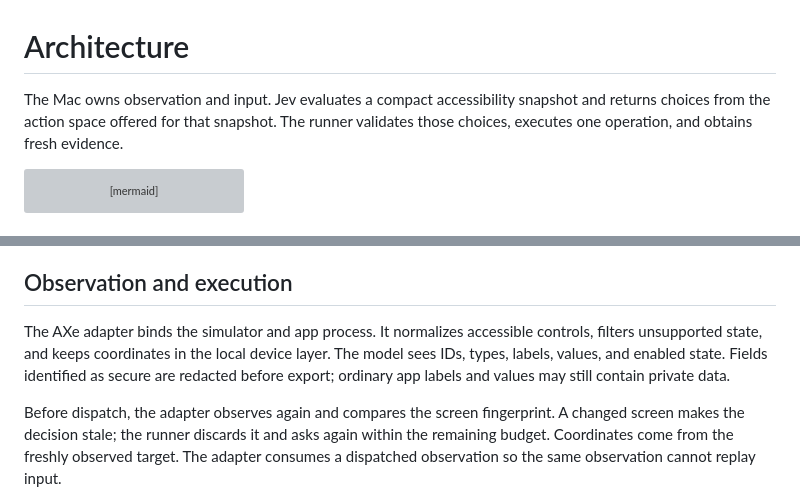
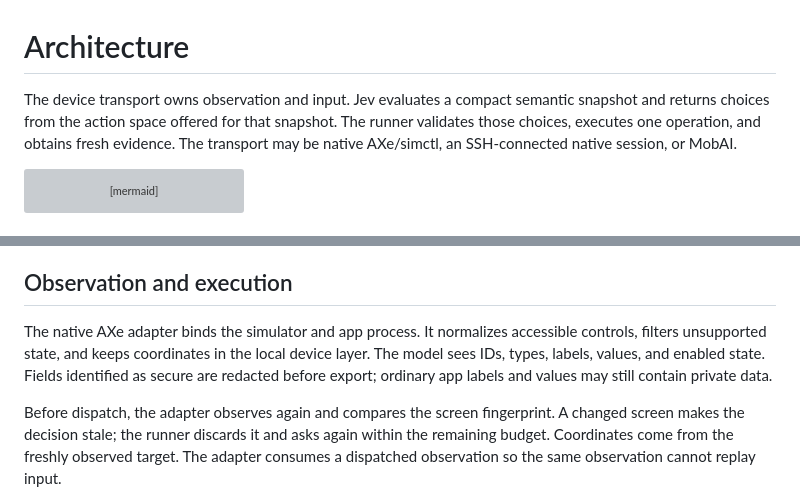
Before and after one commit to Clueless-Creations/jev-ios-ultrafast, a Markdown page: docs/architecture.md, 2 parts joined by grey strips. GitHub-like rendering; grey boxes are pictures that could not be loaded.

Commit message:
docs: align architecture with native MobAI transport

````diff
--- a/docs/architecture.md
+++ b/docs/architecture.md
@@ -1,6 +1,6 @@
 # Architecture
 
-The Mac owns observation and input. Jev evaluates a compact accessibility snapshot and returns choices from the action space offered for that snapshot. The runner validates those choices, executes one operation, and obtains fresh evidence.
+The device transport owns observation and input. Jev evaluates a compact semantic snapshot and returns choices from the action space offered for that snapshot. The runner validates those choices, executes one operation, and obtains fresh evidence. The transport may be native AXe/simctl, an SSH-connected native session, or MobAI.
 
 ```mermaid
 flowchart LR
@@ -32,7 +32,7 @@ The comparison harness uses zero confidence threshold for both engines. Both ret
 
 ## Observation and execution
 
-The AXe adapter binds the simulator and app process. It normalizes accessible controls, filters unsupported state, and keeps coordinates in the local device layer. The model sees IDs, types, labels, values, and enabled state. Fields identified as secure are redacted before export; ordinary app labels and values may still contain private data.
+The native AXe adapter binds the simulator and app process. It normalizes accessible controls, filters unsupported state, and keeps coordinates in the local device layer. The model sees IDs, types, labels, values, and enabled state. Fields identified as secure are redacted before export; ordinary app labels and values may still contain private data.
 
 Before dispatch, the adapter observes again and compares the screen fingerprint. A changed screen makes the decision stale; the runner discards it and asks again within the remaining budget. Coordinates come from the freshly observed target. The adapter consumes a dispatched observation so the same observation cannot replay input.
 
````
Also changed, not shown: other parts of docs/architecture.md (+1 -1 lines).
